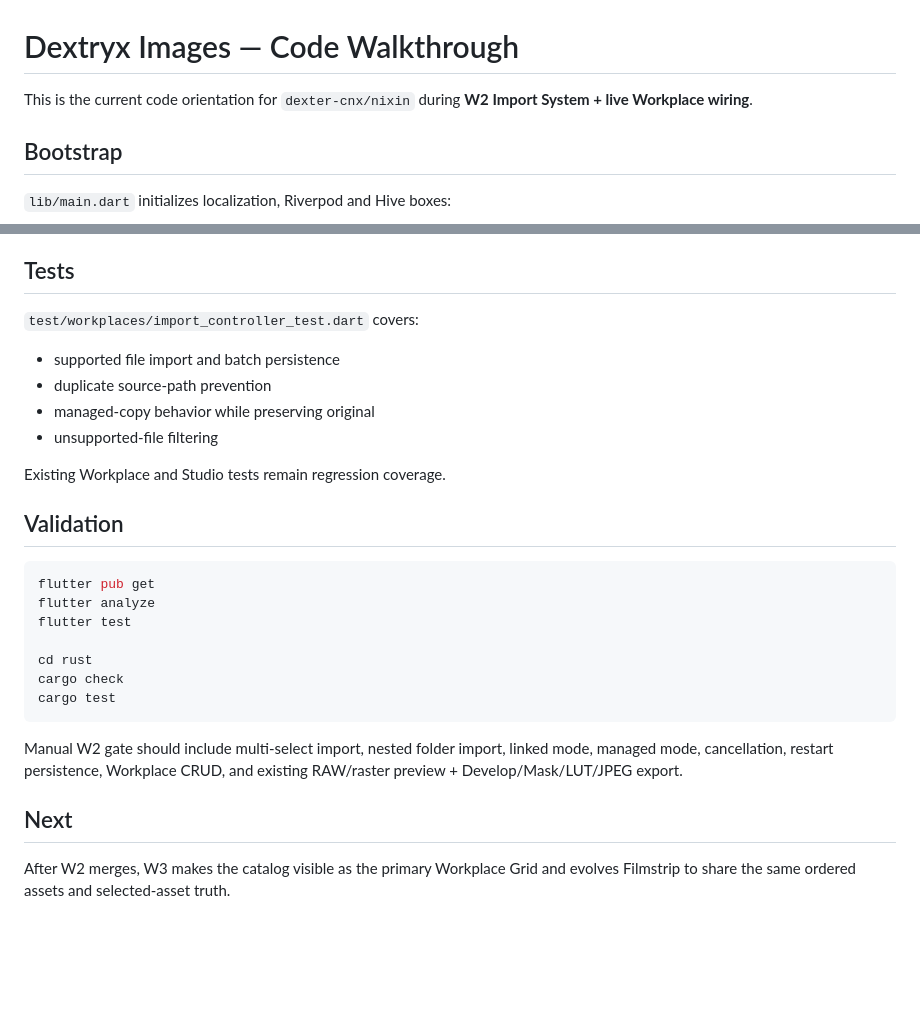
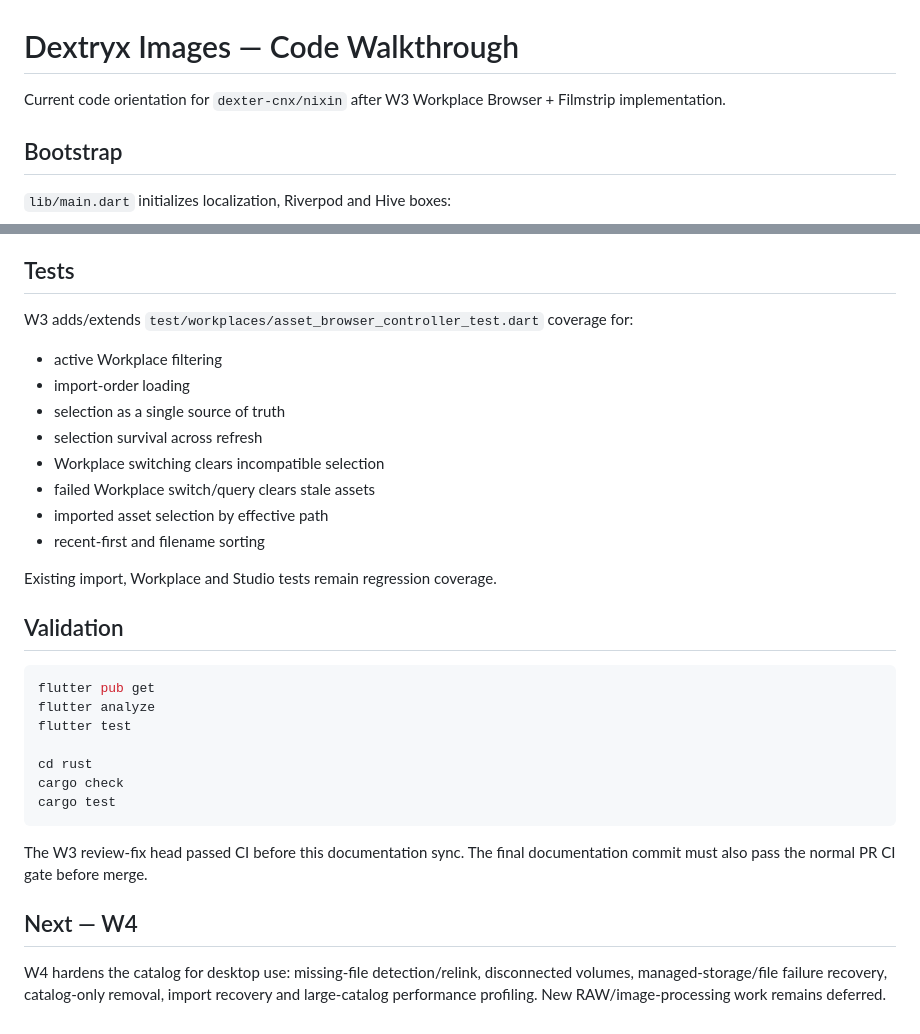
Before and after one commit to dexter-cnx/nixin, a Markdown page: docs/CODE_WALKTHROUGH.md, 2 parts joined by grey strips. Drawn GitHub-style; blank space fills up the shorter version.

Commit message:
docs: update code walkthrough for W3 browser state

````diff
--- a/docs/CODE_WALKTHROUGH.md
+++ b/docs/CODE_WALKTHROUGH.md
@@ -1,6 +1,6 @@
 # Dextryx Images — Code Walkthrough
 
-This is the current code orientation for `dexter-cnx/nixin` during **W2 Import System + live Workplace wiring**.
+Current code orientation for `dexter-cnx/nixin` after W3 Workplace Browser + Filmstrip implementation.
 
 ## Bootstrap
 
@@ -181,14 +164,18 @@ W2 does not add RAW demosaic/debayer, new adjustment semantics, GPU processing,
 
 ## Tests
 
-`test/workplaces/import_controller_test.dart` covers:
+W3 adds/extends `test/workplaces/asset_browser_controller_test.dart` coverage for:
 
-- supported file import and batch persistence
-- duplicate source-path prevention
-- managed-copy behavior while preserving original
-- unsupported-file filtering
+- active Workplace filtering
+- import-order loading
+- selection as a single source of truth
+- selection survival across refresh
+- Workplace switching clears incompatible selection
+- failed Workplace switch/query clears stale assets
+- imported asset selection by effective path
+- recent-first and filename sorting
 
-Existing Workplace and Studio tests remain regression coverage.
+Existing import, Workplace and Studio tests remain regression coverage.
 
 ## Validation
 
@@ -202,8 +189,8 @@ cargo check
 cargo test
 ```
 
-Manual W2 gate should include multi-select import, nested folder import, linked mode, managed mode, cancellation, restart persistence, Workplace CRUD, and existing RAW/raster preview + Develop/Mask/LUT/JPEG export.
+The W3 review-fix head passed CI before this documentation sync. The final documentation commit must also pass the normal PR CI gate before merge.
 
-## Next
+## Next — W4
 
-After W2 merges, W3 makes the catalog visible as the primary Workplace Grid and evolves Filmstrip to share the same ordered assets and selected-asset truth.
+W4 hardens the catalog for desktop use: missing-file detection/relink, disconnected volumes, managed-storage/file failure recovery, catalog-only removal, import recovery and large-catalog performance profiling. New RAW/image-processing work remains deferred.
````
Also changed, not shown: other parts of docs/CODE_WALKTHROUGH.md (+112 -129 lines).
